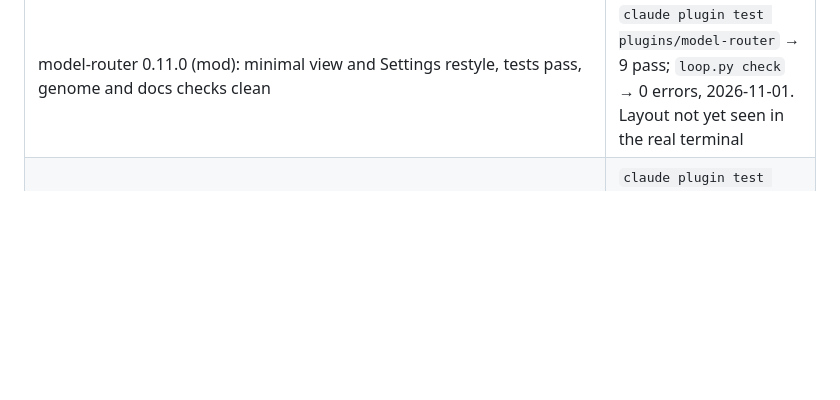
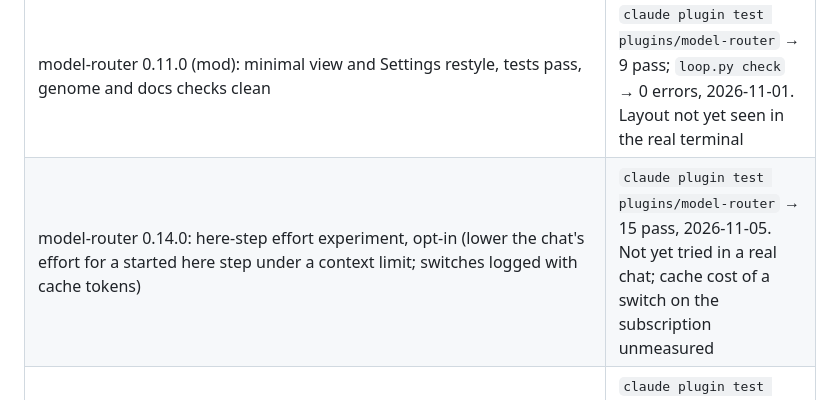
Before and after one commit to Horef/claude-plugins, a Markdown page: docs/STATUS.md, the part around one of its changes. Drawn GitHub-style; blank space fills up the shorter version.

```diff
--- a/docs/STATUS.md
+++ b/docs/STATUS.md
@@ -17,6 +17,7 @@ Updated 2026-11-04. Snapshot only - overwrite each session; history is in `docs/
 | Genome docs check | `docmap.py check` → 0 errors, 2026-10-30 |
 | session-status-line 0.3.0 (mod): validates, test passes, genome and docs checks clean | `claude plugin validate` and `claude plugin test plugins/session-status-line` → pass; `loop.py check` → 0 errors, 2026-10-31. Seen working in the desktop app by the owner (screenshots, 2026-10-11) |
 | model-router 0.11.0 (mod): minimal view and Settings restyle, tests pass, genome and docs checks clean | `claude plugin test plugins/model-router` → 9 pass; `loop.py check` → 0 errors, 2026-11-01. Layout not yet seen in the real terminal |
+| model-router 0.14.0: here-step effort experiment, opt-in (lower the chat's effort for a started here step under a context limit; switches logged with cache tokens) | `claude plugin test plugins/model-router` → 15 pass, 2026-11-05. Not yet tried in a real chat; cache cost of a switch on the subscription unmeasured |
 | model-router 0.13.1 / model-routing 0.2.0: a here step's tier is a rating (rules, "rated" label instead of a picker, warning when rated above this chat's model) | `claude plugin test plugins/model-router` → 11 pass, 2026-11-03. Pane not yet seen in the apps; the skill's judged cases not run |
 | Copilot Fusion as an opt-in helper: herdr-delegate 0.2.0 templates, model-router 0.12.0 setting | Fusion Max one-prompt run → `syntheticModel: hydrafusion-max`; `hc run copilot-fusion-high` → "Copilot Fusion · High"; `claude plugin test plugins/model-router` → 10 pass, 2026-11-01. Quality below Max unmeasured |
 | gui-design 0.4.0: layer rule, references from 10 UI sources, `shot.py` and `lint_ui.py`; 0.4.0 adds 'what will vary next?' (data-driven labels), one control per outcome, overlay colours against the base layer, window-filling embedded viewers, Zoom and pan | `loop.py eval gui-design` → pass, 2026-11-04; rules come from the simple_complex_v1 Replay rounds (2026-11-03/04). Judged cases (4 new) not run blind; mod panes cannot be seen |
```
Also changed, not shown: other parts of docs/STATUS.md (+1 -1 lines), docs/WORKLOG.md (+13 -0 lines).
